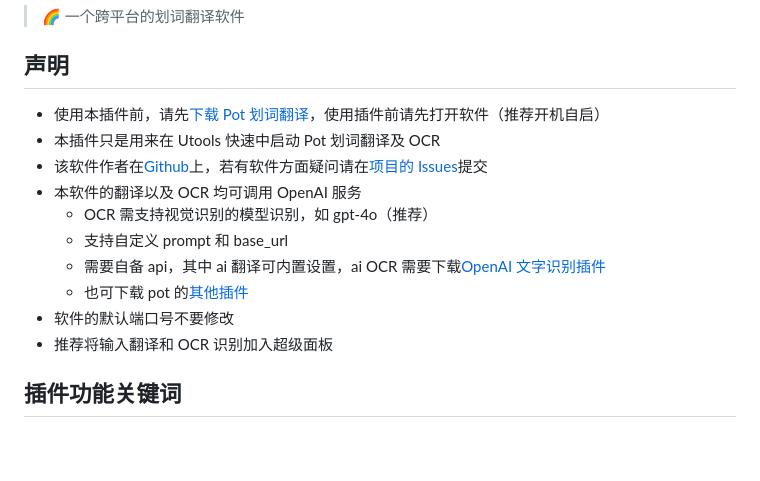
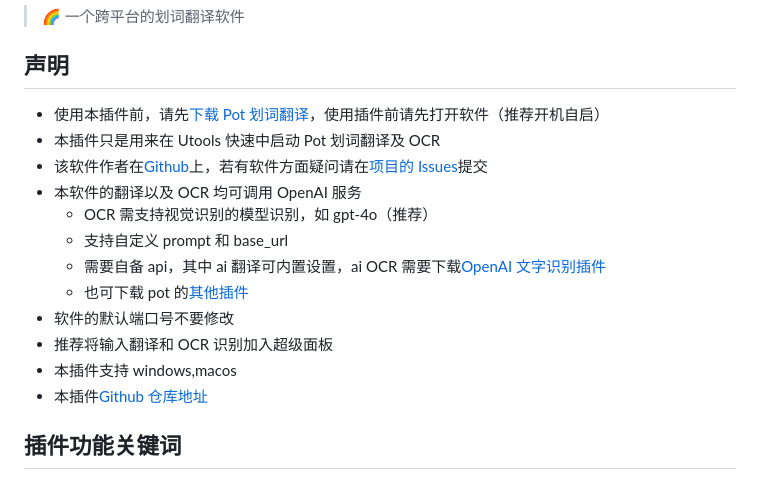
Before and after one commit to czh020110/pot-utools, a Markdown page: README.md, the part around one of its changes. Drawn GitHub-style; blank space fills up the shorter version.

```diff
--- a/README.md
+++ b/README.md
@@ -14,6 +14,8 @@
   - 也可下载 pot 的[其他插件](https://pot-app.com/plugin.html)
 - 软件的默认端口号不要修改
 - 推荐将输入翻译和 OCR 识别加入超级面板
+- 本插件支持 windows,macos
+- 本插件[Github 仓库地址](https://github.com/czh020110/pot-utools)
 
 ## 插件功能关键词
 
```
Also changed, not shown: other parts of README.md (+1 -1 lines).
